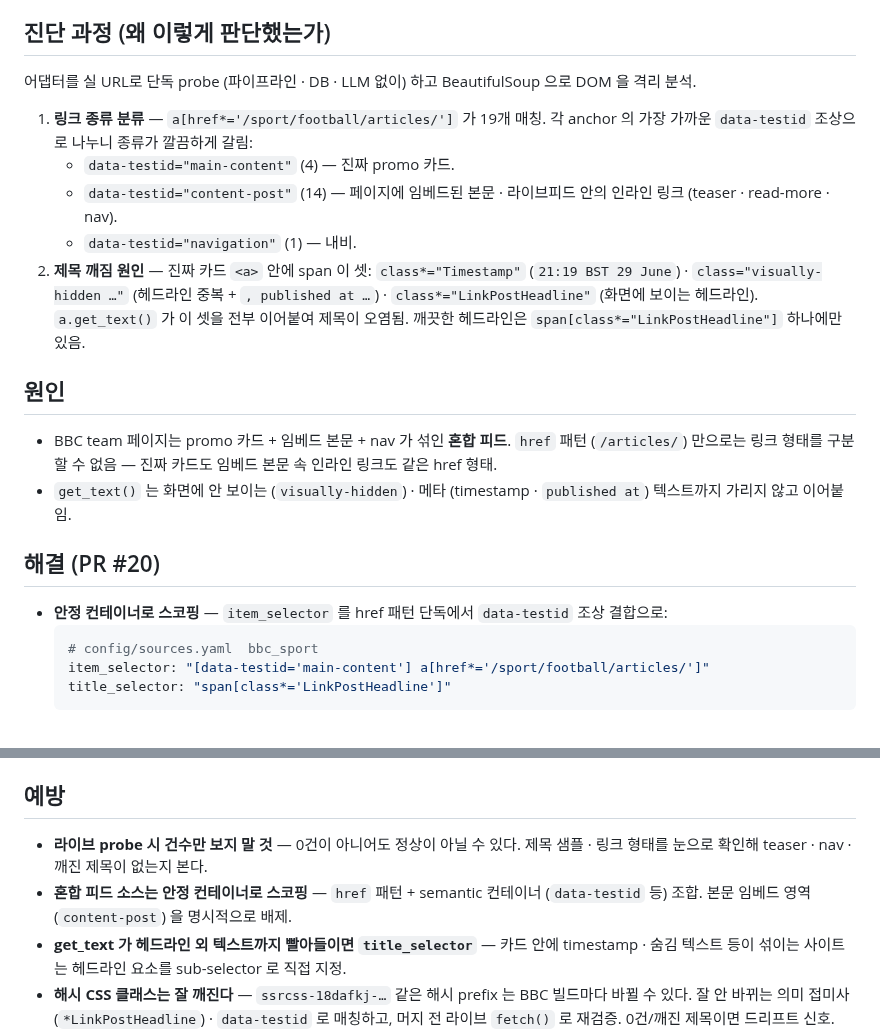
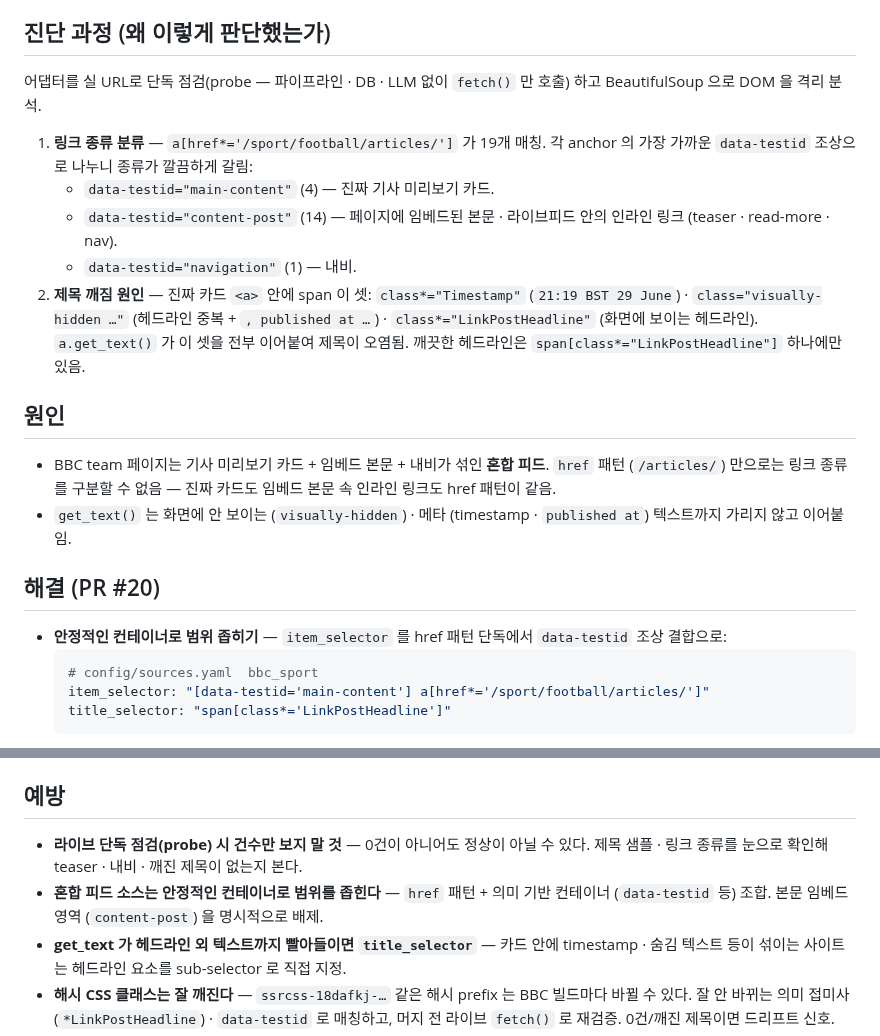
Before and after one commit to benidjor/bullet-in, a Markdown page: docs/troubleshooting/2026-06-30-bbc-selector-wrong-shape-drift.md, 2 parts joined by grey strips. GitHub-like rendering.

Commit message:
docs(troubleshooting): 영어 용어를 한국어로 풀어 서술
probe→단독 점검(probe), 스코핑→범위 좁히기, semantic 컨테이너→의미 기반
컨테이너, promo 카드→기사 미리보기 카드. 잔여 "링크 형태"도 "링크 종류"로 통일.

Refs: docs/superpowers/specs/2026-06-30-tier1-collection-filter-refinement-design.md

Co-Authored-By: Claude Opus 4.8 (1M context) <noreply@anthropic.com>

````diff
--- a/docs/troubleshooting/2026-06-30-bbc-selector-wrong-shape-drift.md
+++ b/docs/troubleshooting/2026-06-30-bbc-selector-wrong-shape-drift.md
@@ -13,20 +13,20 @@ Tier 2-b 라이브 관찰에서 `bbc_sport` (`list_url: …/sport/football/teams
 기존 드리프트 (`2026-06-12-live-source-selector-drift.md`) 와 **증상 클래스가 다름**: 그건 "수집 0건 · 타임아웃 · 빈 제목" 이라 운영 알람 (수집량 이상) 에 걸리지만, 이건 셀렉터에 링크가 잡히긴 하되 기사 카드가 아닌 다른 종류의 링크 (본문 속 teaser · read-more · 내비) 가 함께 수집됨 — 건수는 정상으로 보여 알람에 안 걸리고 잘못된 데이터가 조용히 적재됨 → 발견이 더 어려움.
 
 ## 진단 과정 (왜 이렇게 판단했는가)
-어댑터를 실 URL로 단독 probe (파이프라인 · DB · LLM 없이) 하고 BeautifulSoup 으로 DOM 을 격리 분석.
+어댑터를 실 URL로 단독 점검(probe — 파이프라인 · DB · LLM 없이 `fetch()` 만 호출) 하고 BeautifulSoup 으로 DOM 을 격리 분석.
 
 1. **링크 종류 분류** — `a[href*='/sport/football/articles/']` 가 19개 매칭. 각 anchor 의 가장 가까운 `data-testid` 조상으로 나누니 종류가 깔끔하게 갈림:
-   - `data-testid="main-content"` (4) — 진짜 promo 카드.
+   - `data-testid="main-content"` (4) — 진짜 기사 미리보기 카드.
    - `data-testid="content-post"` (14) — 페이지에 임베드된 본문 · 라이브피드 안의 인라인 링크 (teaser · read-more · nav).
    - `data-testid="navigation"` (1) — 내비.
 2. **제목 깨짐 원인** — 진짜 카드 `<a>` 안에 span 이 셋: `class*="Timestamp"` (`21:19 BST 29 June`) · `class="visually-hidden …"` (헤드라인 중복 + `, published at …`) · `class*="LinkPostHeadline"` (화면에 보이는 헤드라인). `a.get_text()` 가 이 셋을 전부 이어붙여 제목이 오염됨. 깨끗한 헤드라인은 `span[class*="LinkPostHeadline"]` 하나에만 있음.
 
 ## 원인
-- BBC team 페이지는 promo 카드 + 임베드 본문 + nav 가 섞인 **혼합 피드**. `href` 패턴 (`/articles/`) 만으로는 링크 형태를 구분할 수 없음 — 진짜 카드도 임베드 본문 속 인라인 링크도 같은 href 형태.
+- BBC team 페이지는 기사 미리보기 카드 + 임베드 본문 + 내비가 섞인 **혼합 피드**. `href` 패턴 (`/articles/`) 만으로는 링크 종류를 구분할 수 없음 — 진짜 카드도 임베드 본문 속 인라인 링크도 href 패턴이 같음.
 - `get_text()` 는 화면에 안 보이는 (`visually-hidden`) · 메타 (timestamp · `published at`) 텍스트까지 가리지 않고 이어붙임.
 
 ## 해결 (PR #20)
-- **안정 컨테이너로 스코핑** — `item_selector` 를 href 패턴 단독에서 `data-testid` 조상 결합으로:
+- **안정적인 컨테이너로 범위 좁히기** — `item_selector` 를 href 패턴 단독에서 `data-testid` 조상 결합으로:
   ```yaml
   # config/sources.yaml  bbc_sport
   item_selector: "[data-testid='main-content'] a[href*='/sport/football/articles/']"
@@ -38,8 +38,8 @@ Tier 2-b 라이브 관찰에서 `bbc_sport` (`list_url: …/sport/football/teams
 - 이미 적재된 잡음은 정리 런북 `docs/runbook/2026-06-30-bbc-collection-cleanup.md` 로 제거 후 재수집.
 
 ## 예방
-- **라이브 probe 시 건수만 보지 말 것** — 0건이 아니어도 정상이 아닐 수 있다. 제목 샘플 · 링크 형태를 눈으로 확인해 teaser · nav · 깨진 제목이 없는지 본다.
-- **혼합 피드 소스는 안정 컨테이너로 스코핑** — `href` 패턴 + semantic 컨테이너 (`data-testid` 등) 조합. 본문 임베드 영역 (`content-post`) 을 명시적으로 배제.
+- **라이브 단독 점검(probe) 시 건수만 보지 말 것** — 0건이 아니어도 정상이 아닐 수 있다. 제목 샘플 · 링크 종류를 눈으로 확인해 teaser · 내비 · 깨진 제목이 없는지 본다.
+- **혼합 피드 소스는 안정적인 컨테이너로 범위를 좁힌다** — `href` 패턴 + 의미 기반 컨테이너 (`data-testid` 등) 조합. 본문 임베드 영역 (`content-post`) 을 명시적으로 배제.
 - **get_text 가 헤드라인 외 텍스트까지 빨아들이면 `title_selector`** — 카드 안에 timestamp · 숨김 텍스트 등이 섞이는 사이트는 헤드라인 요소를 sub-selector 로 직접 지정.
 - **해시 CSS 클래스는 잘 깨진다** — `ssrcss-18dafkj-…` 같은 해시 prefix 는 BBC 빌드마다 바뀔 수 있다. 잘 안 바뀌는 의미 접미사 (`*LinkPostHeadline`) · `data-testid` 로 매칭하고, 머지 전 라이브 `fetch()` 로 재검증. 0건/깨진 제목이면 드리프트 신호.
 - 관련: 기본 드리프트 (0건 · 타임아웃) `2026-06-12-live-source-selector-drift.md`, 운영 알람 `docs/runbook/2026-05-27-daily-operations.md §4`.
````
